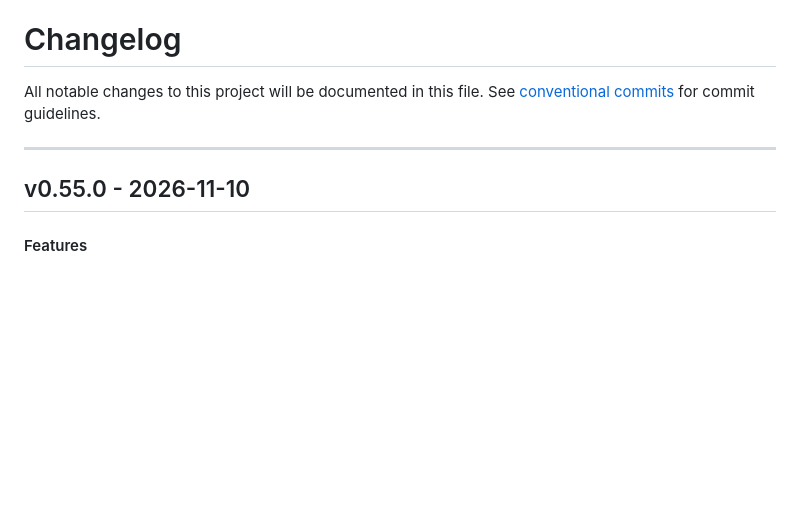
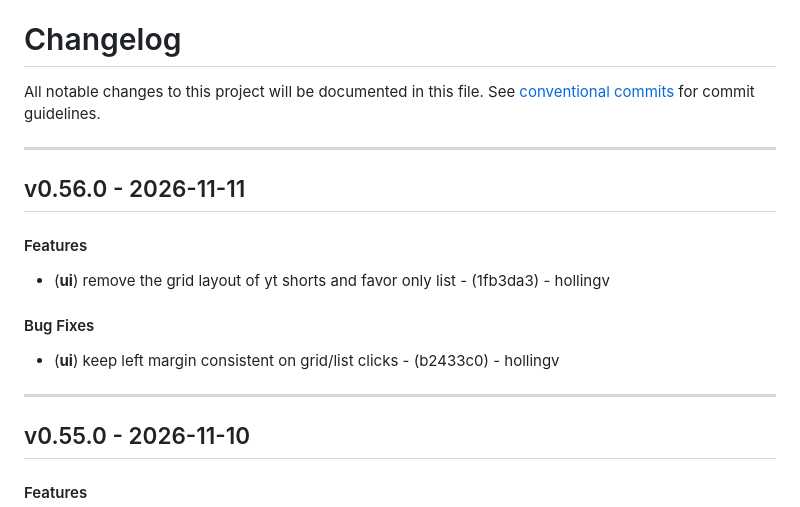
Before and after one commit to hollingv/born-whole-project, a Markdown page: CHANGELOG.md, the part around the change. GitHub-like rendering; blank space fills up the shorter version.

Commit message:
chore(version): v0.56.0

```diff
--- a/CHANGELOG.md
+++ b/CHANGELOG.md
@@ -2,6 +2,14 @@
 All notable changes to this project will be documented in this file. See [conventional commits](https://www.conventionalcommits.org/) for commit guidelines.
 
 - - -
+## v0.56.0 - 2026-11-11
+#### Features
+- (**ui**) remove the grid layout of yt shorts and favor only list - (1fb3da3) - hollingv
+#### Bug Fixes
+- (**ui**) keep left margin consistent on grid/list clicks - (b2433c0) - hollingv
+
+- - -
+
 ## v0.55.0 - 2026-11-10
 #### Features
 - (**bwctl**) remove [music] when grabbing transcripts - (0f9c425) - hollingv
```
